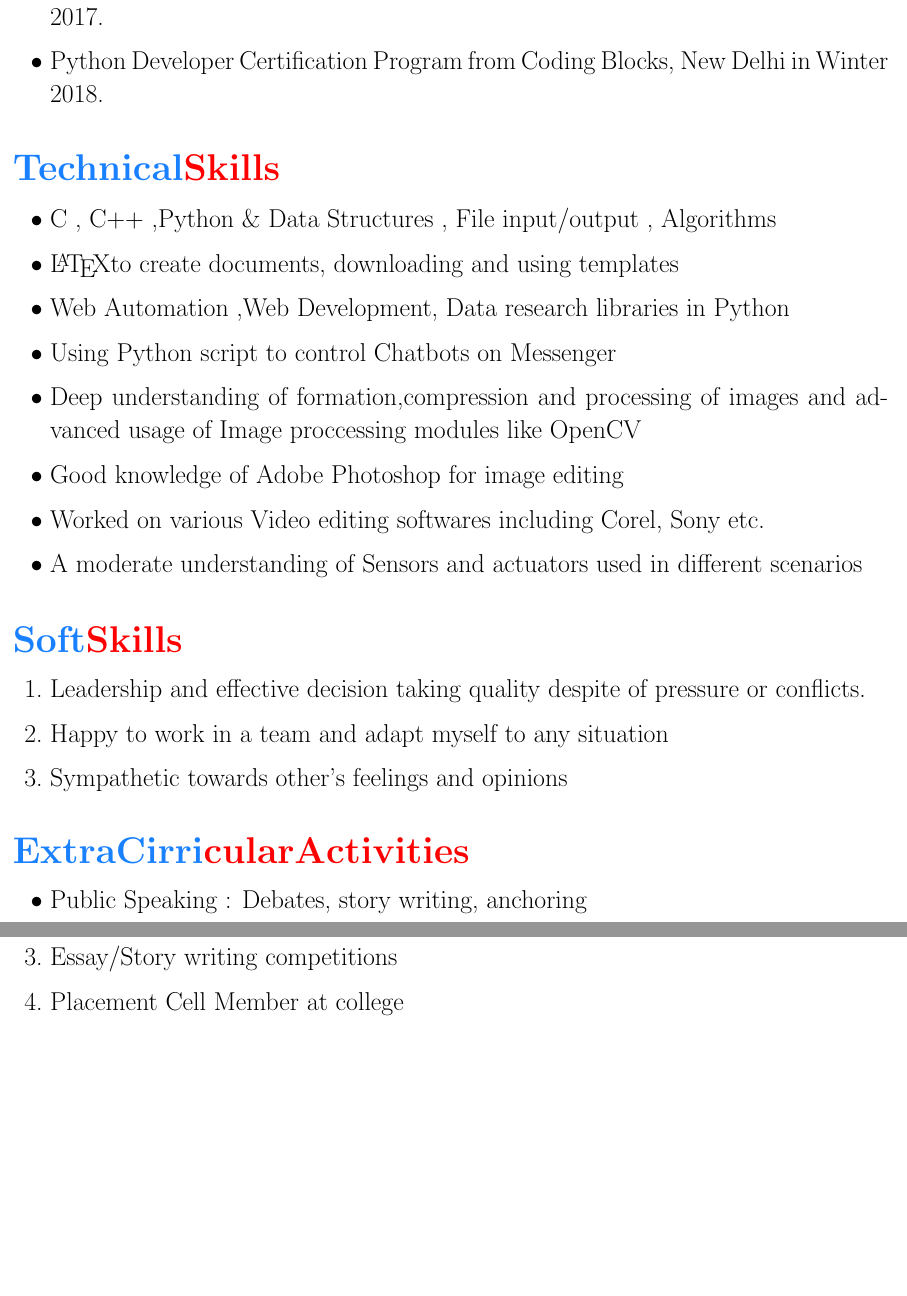
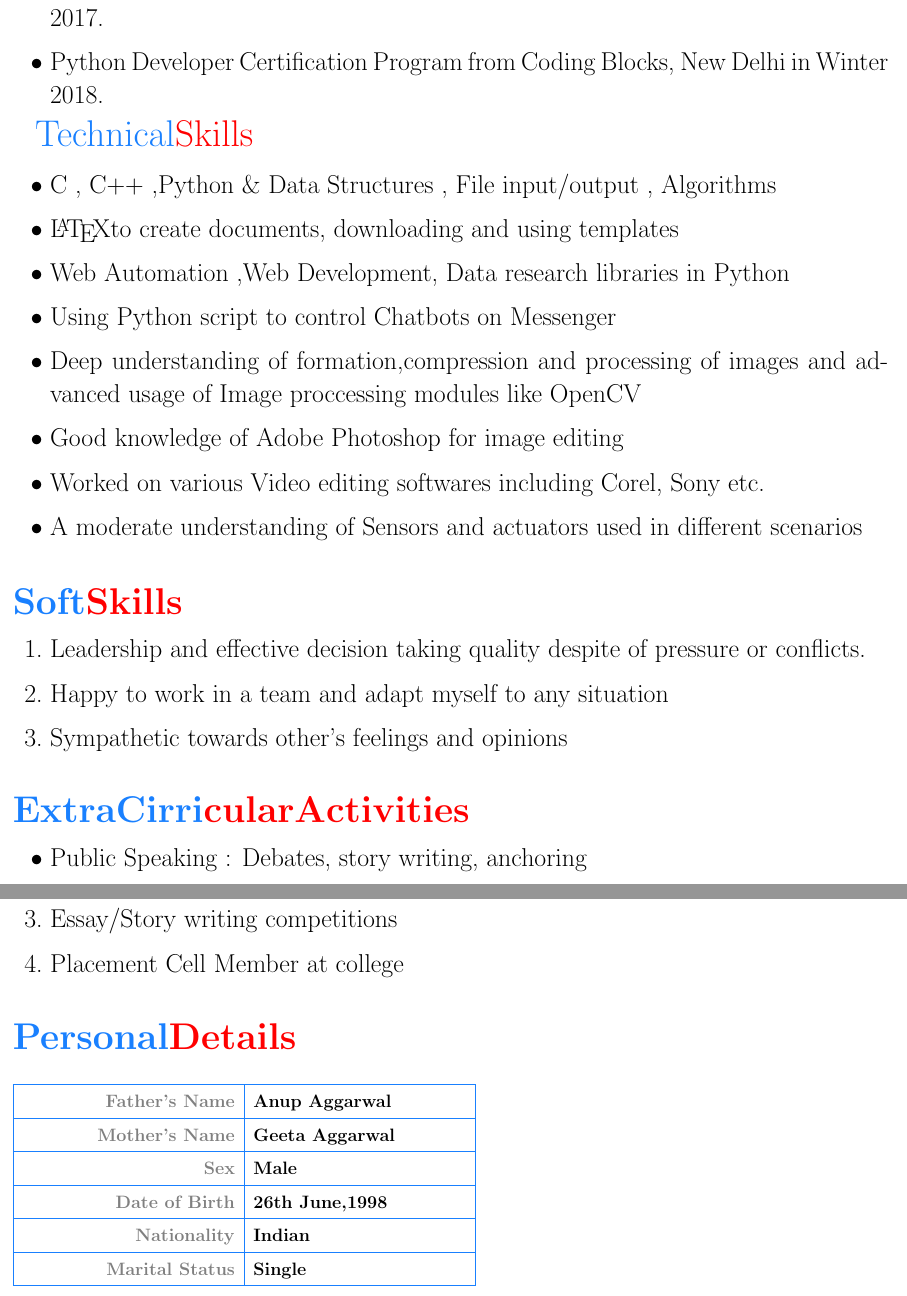
Before and after one commit to aggarwalsiddharth/siddharth_Resume, a LaTeX CV (Siddharth_CV.tex): two parts of pages 2 and 3 of 3, joined at a grey line, cut so that both start at the same text, the shorter picture padded with empty space. Compiled offline with pdfLaTeX.

Commit message:
tenth commit- personal details activities

```diff
--- a/Siddharth_CV.tex
+++ b/Siddharth_CV.tex
@@ -101,7 +101,7 @@
 		%	\\
 %
 %
-	\color{blue}\textbf {{\Huge\newline  Technical\color{red}Skills}}}
+	\color{blue}{\Huge Technical\color{red}Skills}
 
 
 			\begin{itemize}
@@ -138,6 +138,26 @@
 	\item Placement Cell Member at college
 
 \end{enumerate}
+\color{blue}{\hspace{1cm}\textbf {{\Huge \newline  Personal\color{red}Details}}}
+\newline
+\newline
+\begin{tabular}{|R{5cm} | C{5cm}|}
+
+	\hline
+	\color{gray}{\textbf {{\large Father's Name}}} & \color{black}{\textbf {{\large Anup Aggarwal}}}\\
+	\hline
+	\color{gray}{\textbf {{\large Mother's Name}}} & \color{black}{\textbf {{\large Geeta Aggarwal}}}\\
+	\hline
+	\color{gray}{\textbf {{\large Sex}}} & \color{black}{\textbf {{\large Male}}}\\
+	\hline
+	\color{gray}{\textbf {{\large Date of Birth}} & \color{black}{\textbf {{\large 26th June,1998}}}\\
+		\hline
+		\color{gray}{\textbf {{\large Nationality}}} & \color{black}{\textbf {{\large Indian}}}\\
+		\hline
+		\color{gray}{\textbf {{\large Marital Status}}} & \color{black}{\textbf {{\large Single}}}\\
+		\hline
 
 
+			\end{tabular}
+
 \end{document}
```
Also changed, not shown: Siddharth_CV.pdf, 2 other files.
